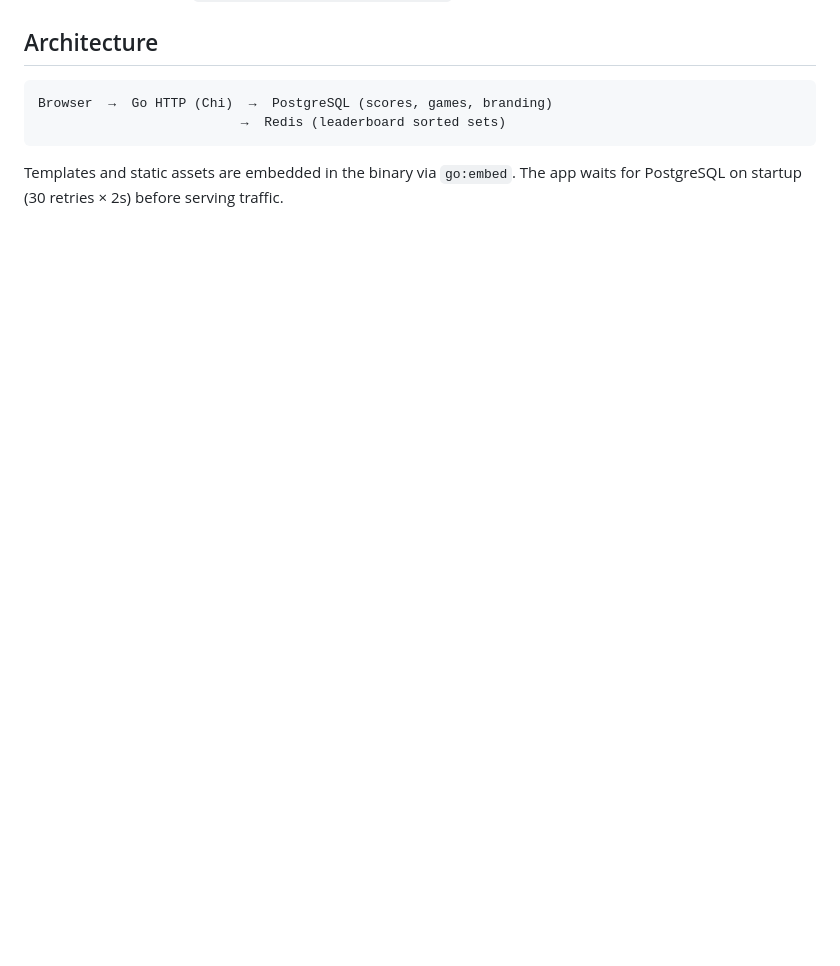
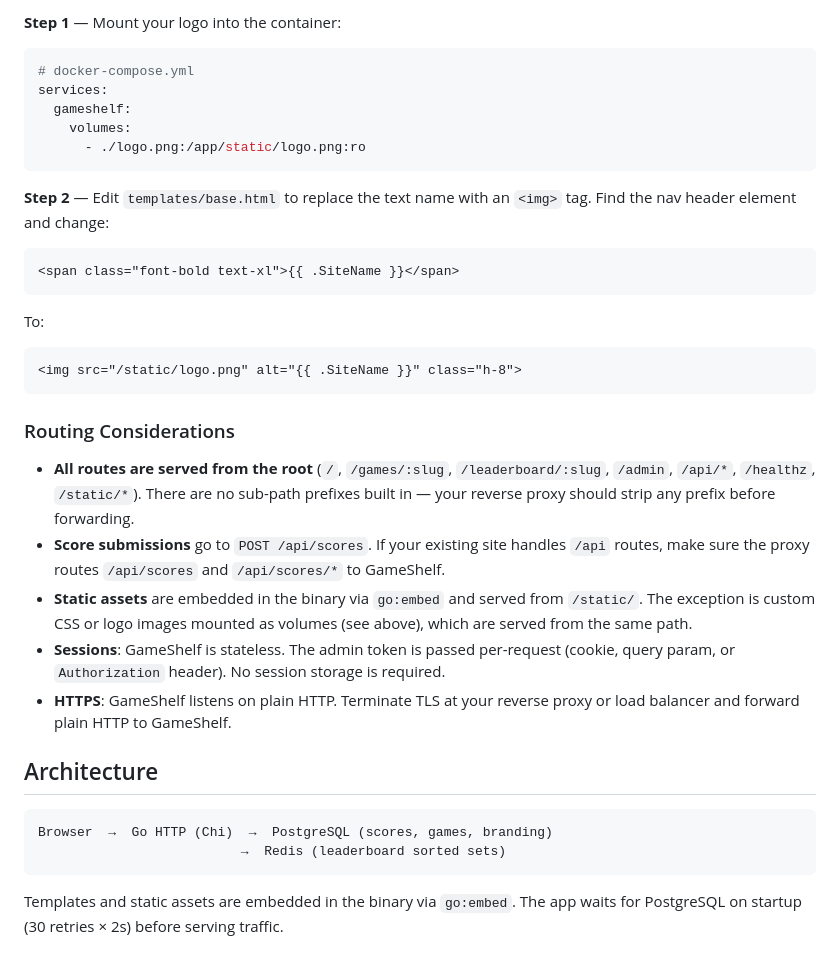
Before and after one commit to aa-replicated/GameShelf, a Markdown page: README.md, the part around one of its changes. Drawn GitHub-style; blank space fills up the shorter version.

Commit message:
docs: add integration guide (reverse proxy, iframe, custom CSS, logo, routing)

````diff
--- a/README.md
+++ b/README.md
@@ -86,3 +163,33 @@ Response:
+**Step 1** — Mount your logo into the container:
+
+```yaml
+# docker-compose.yml
+services:
+  gameshelf:
+    volumes:
+      - ./logo.png:/app/static/logo.png:ro
+```
+
+**Step 2** — Edit `templates/base.html` to replace the text name with an `<img>` tag. Find the nav header element and change:
+
+```html
+<span class="font-bold text-xl">{{ .SiteName }}</span>
+```
+
+To:
+
+```html
+<img src="/static/logo.png" alt="{{ .SiteName }}" class="h-8">
+```
+
+### Routing Considerations
+
+- **All routes are served from the root** (`/`, `/games/:slug`, `/leaderboard/:slug`, `/admin`, `/api/*`, `/healthz`, `/static/*`). There are no sub-path prefixes built in — your reverse proxy should strip any prefix before forwarding.
+- **Score submissions** go to `POST /api/scores`. If your existing site handles `/api` routes, make sure the proxy routes `/api/scores` and `/api/scores/*` to GameShelf.
+- **Static assets** are embedded in the binary via `go:embed` and served from `/static/`. The exception is custom CSS or logo images mounted as volumes (see above), which are served from the same path.
+- **Sessions**: GameShelf is stateless. The admin token is passed per-request (cookie, query param, or `Authorization` header). No session storage is required.
+- **HTTPS**: GameShelf listens on plain HTTP. Terminate TLS at your reverse proxy or load balancer and forward plain HTTP to GameShelf.
+
 ## Architecture
 
 ```
````
Also changed, not shown: other parts of README.md (+77 -0 lines).
